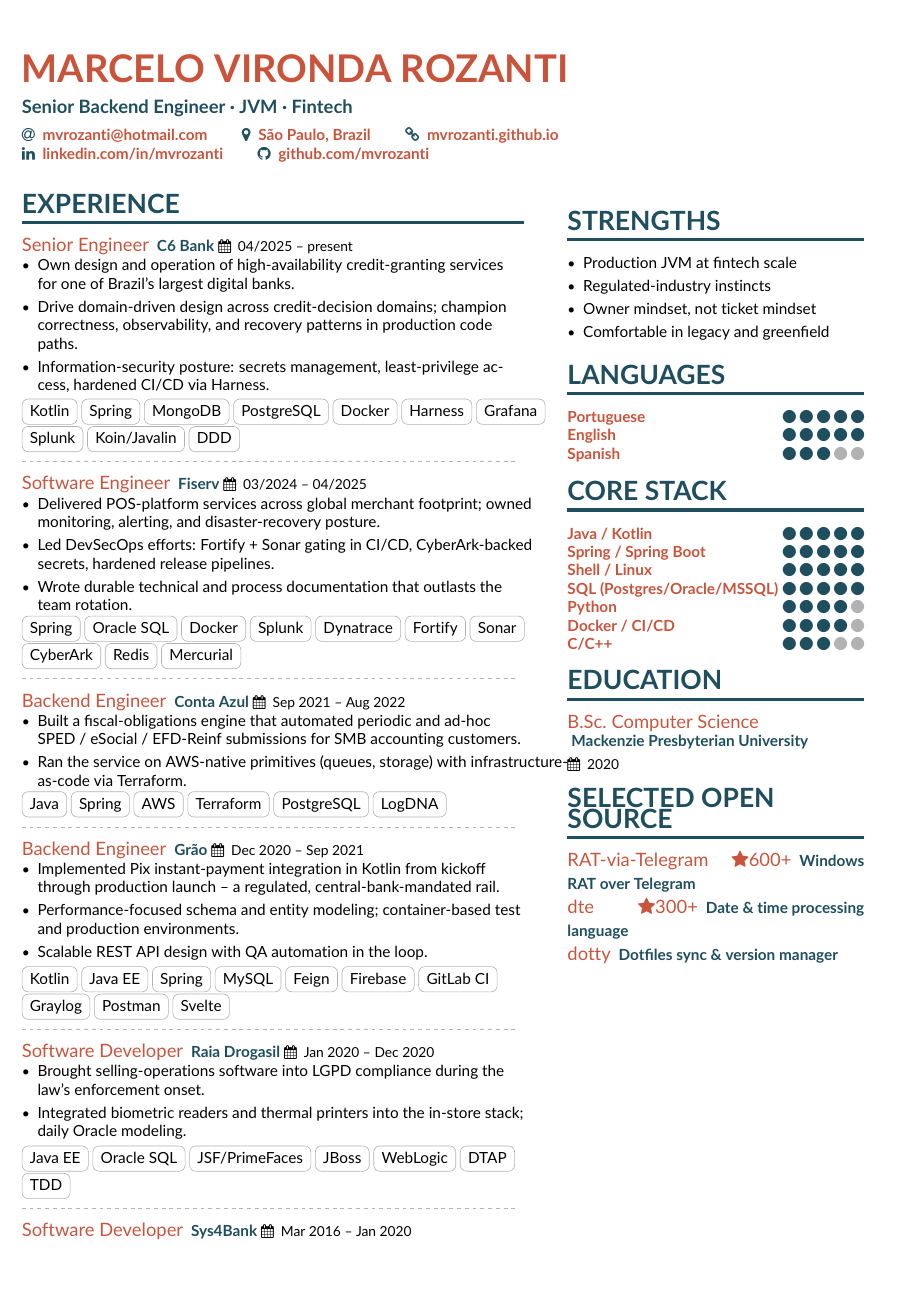
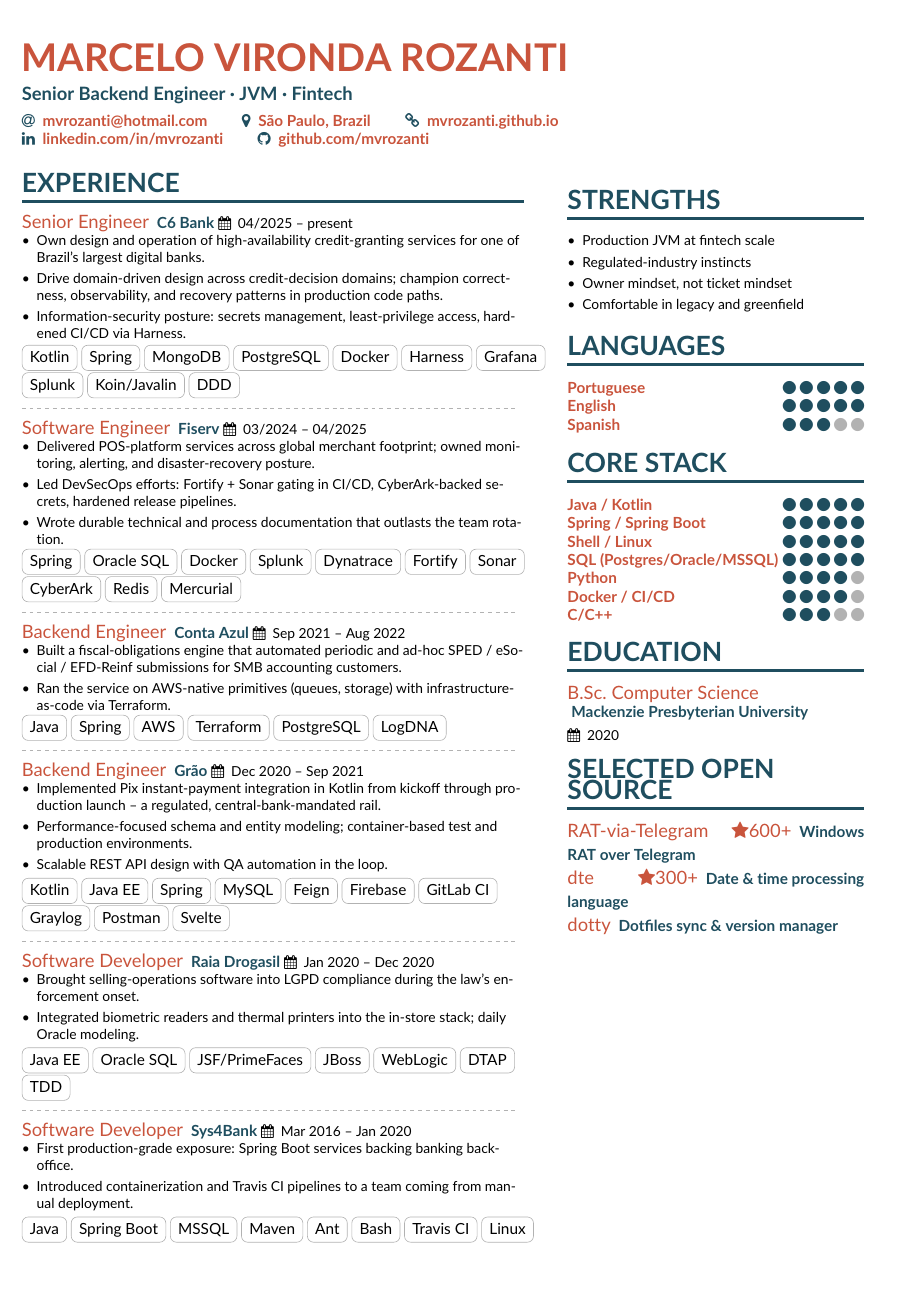
Before and after one commit to mvrozanti/cv, a LaTeX CV (en/human/main.tex): page 1 of 2 before the commit and the whole page after it. Compiled offline with pdfLaTeX.

Commit message:
fix(cv): fit human CVs to one page without dropping job info
en/human and ptbr/human spilled a few lines onto a near-empty second
page (65pt and 123pt trailing pages). Reclaim the space purely via
layout — tighten top/bottom margins to 1cm and apply
\AtBeginEnvironment{itemize}{\small} — so every bullet and tech tag is
preserved. Both now build to a single full page; `make check` passes.

Co-Authored-By: Claude Opus 4.8 <noreply@anthropic.com>

```diff
--- a/en/human/main.tex
+++ b/en/human/main.tex
@@ -1,7 +1,7 @@
 \PassOptionsToPackage{dvipsnames}{xcolor}
 \documentclass[10pt,a4paper,ragged2e]{altacv}
 
-\geometry{left=0.5cm,right=9cm,marginparwidth=6.8cm,marginparsep=1cm,top=1.25cm,bottom=1.25cm}
+\geometry{left=0.5cm,right=9cm,marginparwidth=6.8cm,marginparsep=1cm,top=1cm,bottom=1cm}
 
 \ifxetexorluatex
   \setmainfont{Lato}
@@ -17,6 +17,7 @@
 
 \renewcommand{\itemmarker}{{\small\textbullet}}
 \renewcommand{\ratingmarker}{\faCircle}
+\AtBeginEnvironment{itemize}{\small}
 
 \addbibresource{refs.bib}
 
```
Also changed, not shown: ptbr/human/main.tex (+2 -1 lines).
